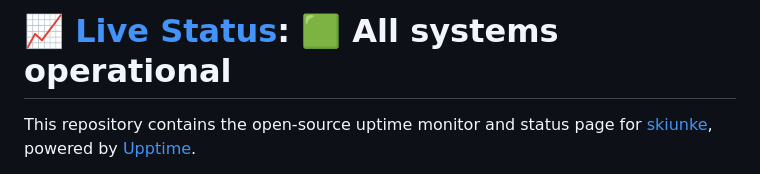
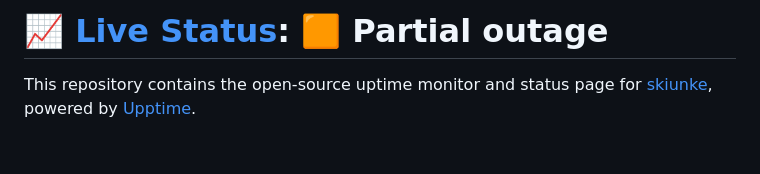
Before and after one commit to skiunke/tsv.coach-uptime, a Markdown page: README.md, the part around one of its changes. Drawn GitHub-style; blank space fills up the shorter version.

Commit message:
:pencil: Update summary in README [skip ci] [upptime]

```diff
--- a/README.md
+++ b/README.md
@@ -1,4 +1,4 @@
-# [📈 Live Status](https://status.tsv.coach): <!--live status--> **🟩 All systems operational**
+# [📈 Live Status](https://status.tsv.coach): <!--live status--> **🟧 Partial outage**
 
 This repository contains the open-source uptime monitor and status page for [skiunke](https://status.tsv.coach), powered by [Upptime](https://github.com/upptime/upptime).
 
```
Also changed, not shown: other parts of README.md (+1 -1 lines).
